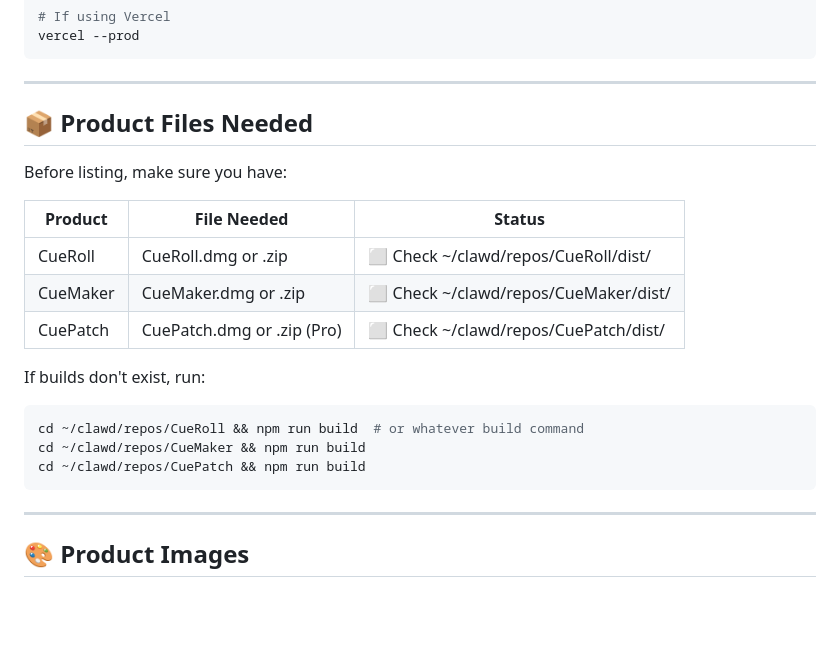
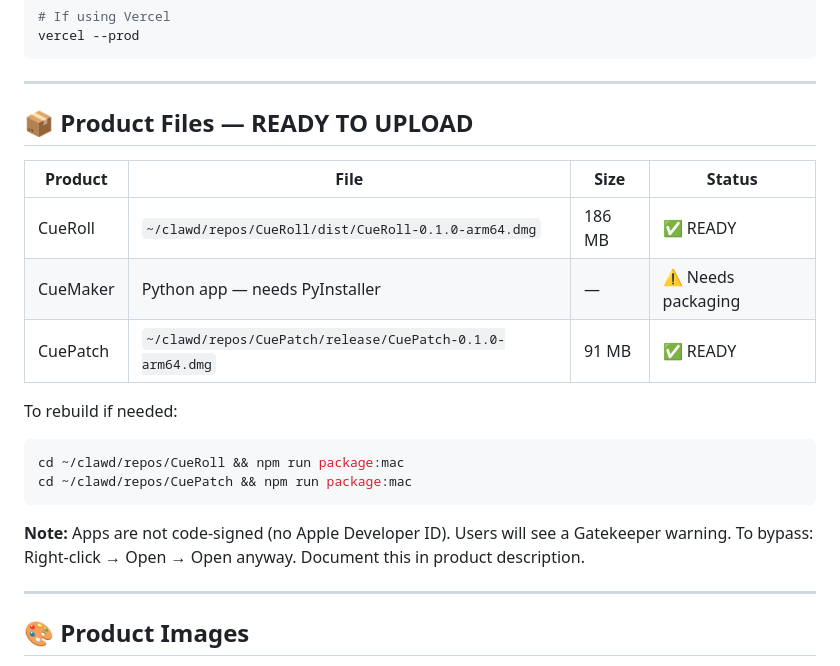
Before and after one commit to stevefoster-dev/cueforge-labs-website, a Markdown page: LAUNCH_CHECKLIST.md, the part around the change. GitHub-like rendering; blank space fills up the shorter version.

Commit message:
docs: Update launch checklist with actual DMG paths
CueRoll and CuePatch DMGs built and ready for Gumroad upload

````diff
--- a/LAUNCH_CHECKLIST.md
+++ b/LAUNCH_CHECKLIST.md
@@ -106,22 +106,22 @@ vercel --prod
 
 ---
 
-## 📦 Product Files Needed
+## 📦 Product Files — READY TO UPLOAD
 
-Before listing, make sure you have:
+| Product | File | Size | Status |
+|---------|------|------|--------|
+| CueRoll | `~/clawd/repos/CueRoll/dist/CueRoll-0.1.0-arm64.dmg` | 186 MB | ✅ READY |
+| CueMaker | Python app — needs PyInstaller | — | ⚠️ Needs packaging |
+| CuePatch | `~/clawd/repos/CuePatch/release/CuePatch-0.1.0-arm64.dmg` | 91 MB | ✅ READY |
 
-| Product | File Needed | Status |
-|---------|-------------|--------|
-| CueRoll | CueRoll.dmg or .zip | ⬜ Check ~/clawd/repos/CueRoll/dist/ |
-| CueMaker | CueMaker.dmg or .zip | ⬜ Check ~/clawd/repos/CueMaker/dist/ |
-| CuePatch | CuePatch.dmg or .zip (Pro) | ⬜ Check ~/clawd/repos/CuePatch/dist/ |
+To rebuild if needed:
+```bash
+cd ~/clawd/repos/CueRoll && npm run package:mac
+cd ~/clawd/repos/CuePatch && npm run package:mac
+```
 
-If builds don't exist, run:
-```bash
-cd ~/clawd/repos/CueRoll && npm run build  # or whatever build command
-cd ~/clawd/repos/CueMaker && npm run build
-cd ~/clawd/repos/CuePatch && npm run build
-```
+**Note:** Apps are not code-signed (no Apple Developer ID). Users will see a Gatekeeper warning.
+To bypass: Right-click → Open → Open anyway. Document this in product description.
 
 ---
 
````
